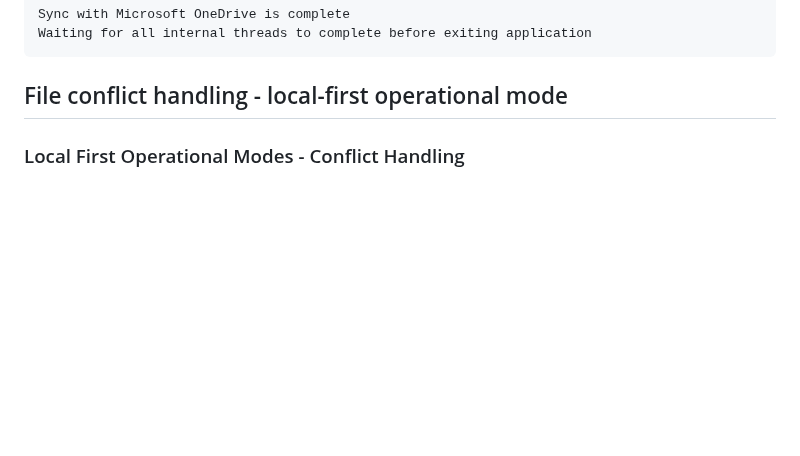
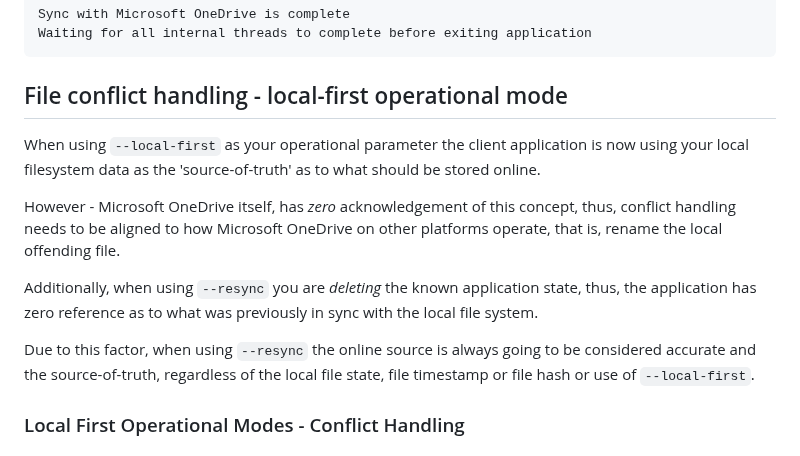
Before and after one commit to abraunegg/onedrive, a Markdown page: docs/client-architecture.md, the part around one of its changes. Rendered like a GitHub page; blank space fills up the shorter version.

Commit message:
Update architecture documentation
* Update architecture documentation

```diff
--- a/docs/client-architecture.md
+++ b/docs/client-architecture.md
@@ -190,6 +190,13 @@ Waiting for all internal threads to complete before exiting application
 
 ## File conflict handling - local-first operational mode
 
+When using `--local-first` as your operational parameter the client application is now using your local filesystem data as the 'source-of-truth' as to what should be stored online.
+
+However - Microsoft OneDrive itself, has *zero* acknowledgement of this concept, thus, conflict handling needs to be aligned to how Microsoft OneDrive on other platforms operate, that is, rename the local offending file.
+
+Additionally, when using `--resync` you are *deleting* the known application state, thus, the application has zero reference as to what was previously in sync with the local file system.
+
+Due to this factor, when using `--resync` the online source is always going to be considered accurate and the source-of-truth, regardless of the local file state, file timestamp or file hash or use of `--local-first`.
 
 
 ### Local First Operational Modes - Conflict Handling
```
Also changed, not shown: other parts of docs/client-architecture.md (+49 -0 lines), docs/puml/conflict_handling_local-first_default.png (added), 1 other file.
